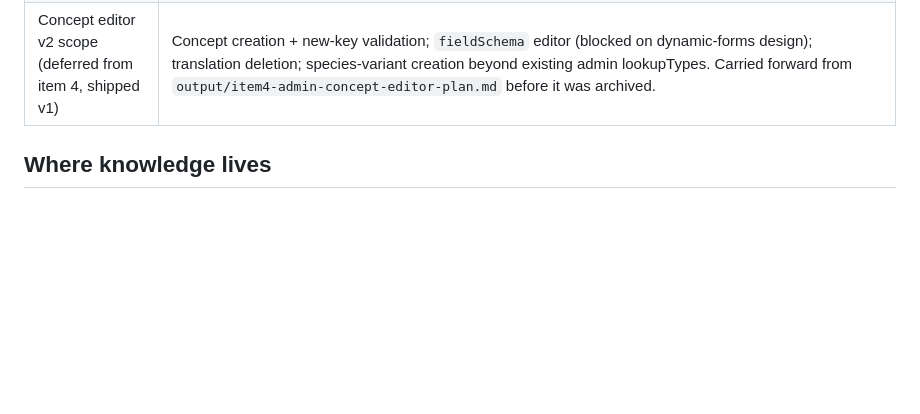
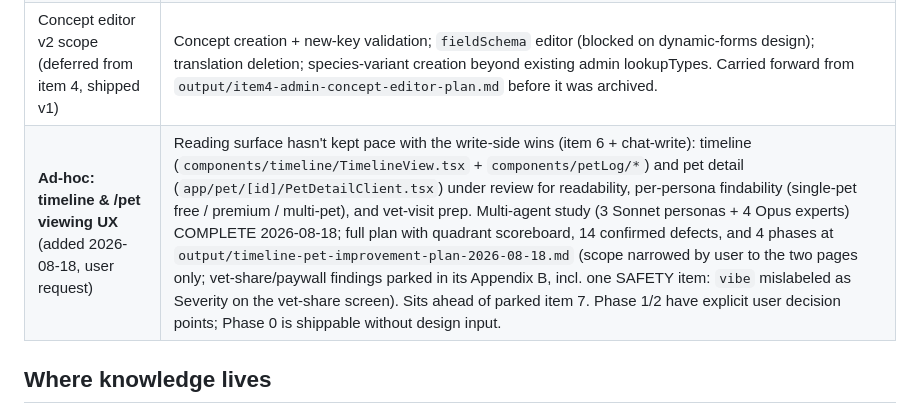
Before and after one commit to stateless-x/pawjai, a Markdown page: output/ORCHESTRATOR_HANDOFF.md, the part around the change. Rendered like a GitHub page; blank space fills up the shorter version.

```diff
--- a/output/ORCHESTRATOR_HANDOFF.md
+++ b/output/ORCHESTRATOR_HANDOFF.md
@@ -69,6 +69,7 @@ Both the base v1.8.0 release (2026-08-16) and its follow-up (2026-08-17, vet-sha
 | Worktree cleanup | **Fully done.** 2026-08-16: 11 merged/clean worktrees removed (5 be, 5 fe, 1 admin). 2026-08-17: the 4 preserved be `.claude/worktrees/` dirs (`agent-ae737a77`, `agent-a7aaa262`, `agent-ab615ced`, `agent-af87cfa9`) were triaged and **discarded** — all four were independently reimplemented on mainline months ago (timezone columns via a different `0107` migration, the notifications partial index, the chat-messages unique constraint, and the offer_events purge job all already ship on master with no shared commit ancestry to these worktrees). Nothing left outstanding here. |
 | Codex returns ~week of 2026-08-17 | Hand it `output/CODEX_HANDOFF_AUDIT.md`. Everything Claude-period was reviewed by Claude only — that is the reviewer-independence caveat Codex must weigh. |
 | Concept editor v2 scope (deferred from item 4, shipped v1) | Concept creation + new-key validation; `fieldSchema` editor (blocked on dynamic-forms design); translation deletion; species-variant creation beyond existing admin lookupTypes. Carried forward from `output/item4-admin-concept-editor-plan.md` before it was archived. |
+| **Ad-hoc: timeline & /pet viewing UX** (added 2026-08-18, user request) | Reading surface hasn't kept pace with the write-side wins (item 6 + chat-write): timeline (`components/timeline/TimelineView.tsx` + `components/petLog/*`) and pet detail (`app/pet/[id]/PetDetailClient.tsx`) under review for readability, per-persona findability (single-pet free / premium / multi-pet), and vet-visit prep. Multi-agent study (3 Sonnet personas + 4 Opus experts) COMPLETE 2026-08-18; full plan with quadrant scoreboard, 14 confirmed defects, and 4 phases at `output/timeline-pet-improvement-plan-2026-08-18.md` (scope narrowed by user to the two pages only; vet-share/paywall findings parked in its Appendix B, incl. one SAFETY item: `vibe` mislabeled as Severity on the vet-share screen). Sits ahead of parked item 7. Phase 1/2 have explicit user decision points; Phase 0 is shippable without design input. |
 
 ## Where knowledge lives
 
```
Also changed, not shown: output/CODEX_HANDOFF_AUDIT.md (+15 -0 lines), output/timeline-pet-improvement-plan-2026-08-18.md (added, +179 -0 lines).
